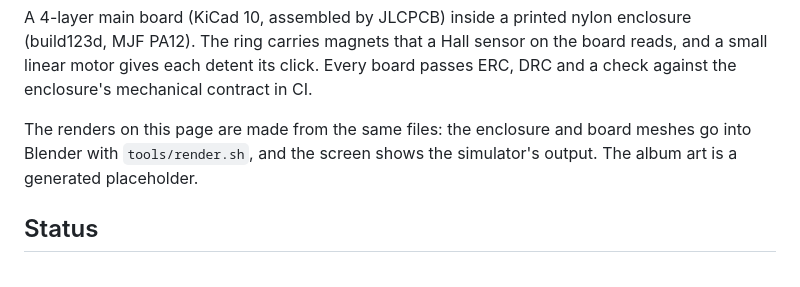
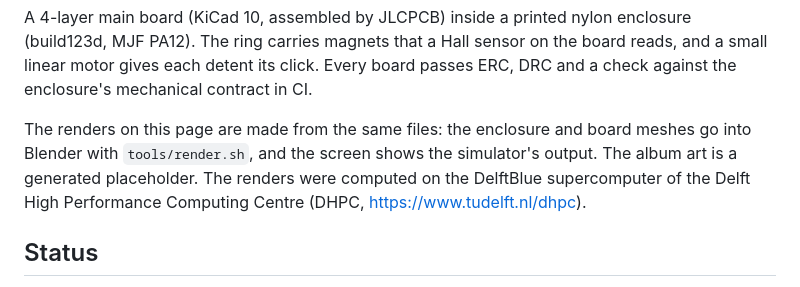
Before and after one commit to danieltyukov/owltunes, a Markdown page: README.md, the part around the change. Drawn GitHub-style.

Commit message:
docs: acknowledge DelftBlue for the renders

```diff
--- a/README.md
+++ b/README.md
@@ -70,7 +70,8 @@ mechanical contract in CI.
 
 The renders on this page are made from the same files: the enclosure and board meshes go into
 Blender with `tools/render.sh`, and the screen shows the simulator's output. The album art is a
-generated placeholder.
+generated placeholder. The renders were computed on the DelftBlue supercomputer of the Delft High
+Performance Computing Centre (DHPC, https://www.tudelft.nl/dhpc).
 
 ## Status
 
```
